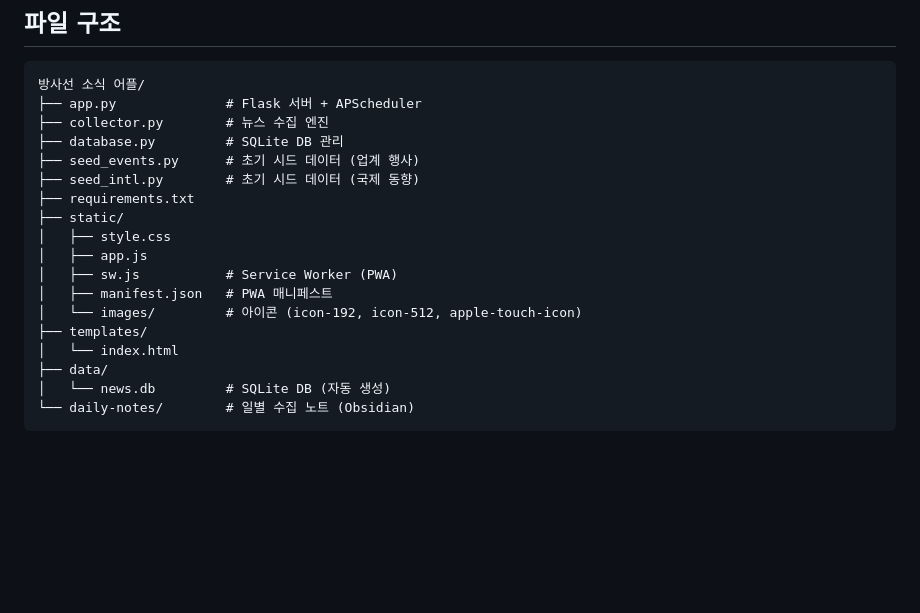
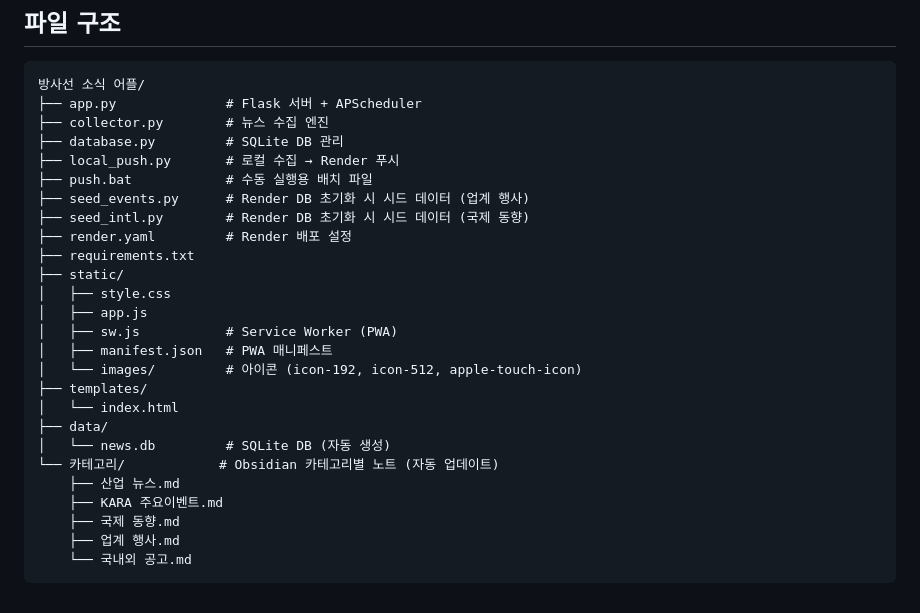
Before and after one commit to raion-nasun/KARAdiation-App, a Markdown page: README.md, the part around one of its changes. Drawn GitHub-style; blank space fills up the shorter version.

````diff
--- a/README.md
+++ b/README.md
@@ -91,8 +104,11 @@ curl -X POST https://karadiation-app.onrender.com/api/collect \
 ├── app.py              # Flask 서버 + APScheduler
 ├── collector.py        # 뉴스 수집 엔진
 ├── database.py         # SQLite DB 관리
-├── seed_events.py      # 초기 시드 데이터 (업계 행사)
-├── seed_intl.py        # 초기 시드 데이터 (국제 동향)
+├── local_push.py       # 로컬 수집 → Render 푸시
+├── push.bat            # 수동 실행용 배치 파일
+├── seed_events.py      # Render DB 초기화 시 시드 데이터 (업계 행사)
+├── seed_intl.py        # Render DB 초기화 시 시드 데이터 (국제 동향)
+├── render.yaml         # Render 배포 설정
 ├── requirements.txt
 ├── static/
 │   ├── style.css
@@ -104,5 +120,10 @@ curl -X POST https://karadiation-app.onrender.com/api/collect \
 │   └── index.html
 ├── data/
 │   └── news.db         # SQLite DB (자동 생성)
-└── daily-notes/        # 일별 수집 노트 (Obsidian)
+└── 카테고리/            # Obsidian 카테고리별 노트 (자동 업데이트)
+    ├── 산업 뉴스.md
+    ├── KARA 주요이벤트.md
+    ├── 국제 동향.md
+    ├── 업계 행사.md
+    └── 국내외 공고.md
 ```
````
Also changed, not shown: other parts of README.md (+33 -20 lines).
